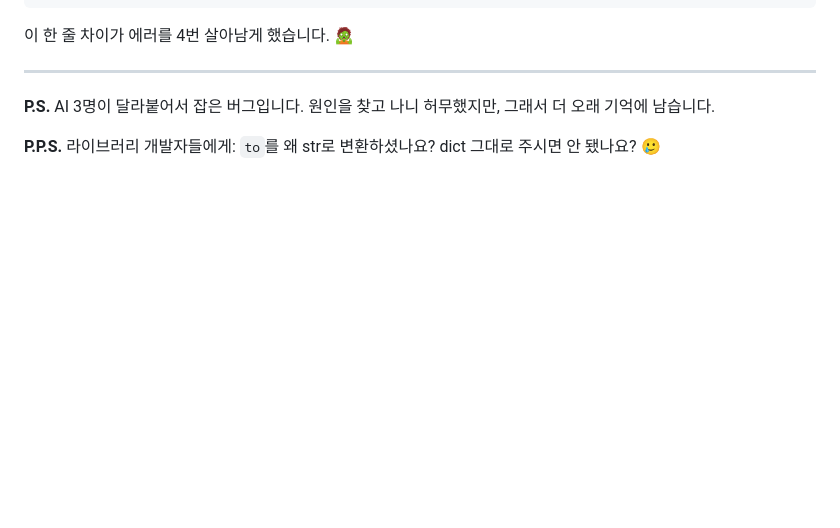
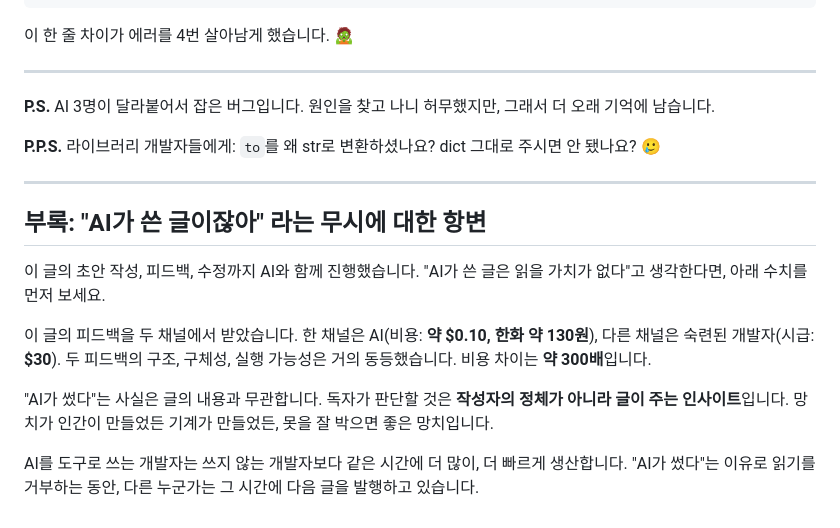
Before and after one commit to dEitY719/playbook, a Markdown page: docs/dev-learnings/test-mock-lies-partial-update-blog-v2-general.md, the part around one of its changes. Rendered like a GitHub page; blank space fills up the shorter version.

Commit message:
docs(dev-learnings): publish generalized blog on mock fidelity and partial update bug
피드백 2건(AI 리뷰어 2명) 반영해 v2 범용 버전 완성.
Mock fidelity 개념 정의, AI 협업 비용 비교 부록, PR 체크리스트 추가.

Co-Authored-By: Claude Sonnet 4.6 <noreply@anthropic.com>

```diff
--- a/docs/dev-learnings/test-mock-lies-partial-update-blog-v2-general.md
+++ b/docs/dev-learnings/test-mock-lies-partial-update-blog-v2-general.md
@@ -280,3 +280,21 @@ PR을 올리기 전, 혹은 외부 라이브러리를 처음 연동할 때 확
 **P.S.** AI 3명이 달라붙어서 잡은 버그입니다. 원인을 찾고 나니 허무했지만, 그래서 더 오래 기억에 남습니다.
 
 **P.P.S.** 라이브러리 개발자들에게: `to`를 왜 str로 변환하셨나요? dict 그대로 주시면 안 됐나요? 🥲
+
+---
+
+## 부록: "AI가 쓴 글이잖아" 라는 무시에 대한 항변
+
+이 글의 초안 작성, 피드백, 수정까지 AI와 함께 진행했습니다.
+"AI가 쓴 글은 읽을 가치가 없다"고 생각한다면, 아래 수치를 먼저 보세요.
+
+이 글의 피드백을 두 채널에서 받았습니다.
+한 채널은 AI(비용: **약 $0.10, 한화 약 130원**), 다른 채널은 숙련된 개발자(시급: **$30**).
+두 피드백의 구조, 구체성, 실행 가능성은 거의 동등했습니다. 비용 차이는 **약 300배**입니다.
+
+"AI가 썼다"는 사실은 글의 내용과 무관합니다.
+독자가 판단할 것은 **작성자의 정체가 아니라 글이 주는 인사이트**입니다.
+망치가 인간이 만들었든 기계가 만들었든, 못을 잘 박으면 좋은 망치입니다.
+
+AI를 도구로 쓰는 개발자는 쓰지 않는 개발자보다 같은 시간에 더 많이, 더 빠르게 생산합니다.
+"AI가 썼다"는 이유로 읽기를 거부하는 동안, 다른 누군가는 그 시간에 다음 글을 발행하고 있습니다.
```
Also changed, not shown: other parts of docs/dev-learnings/test-mock-lies-partial-update-blog-v2-general.md (+13 -13 lines).
